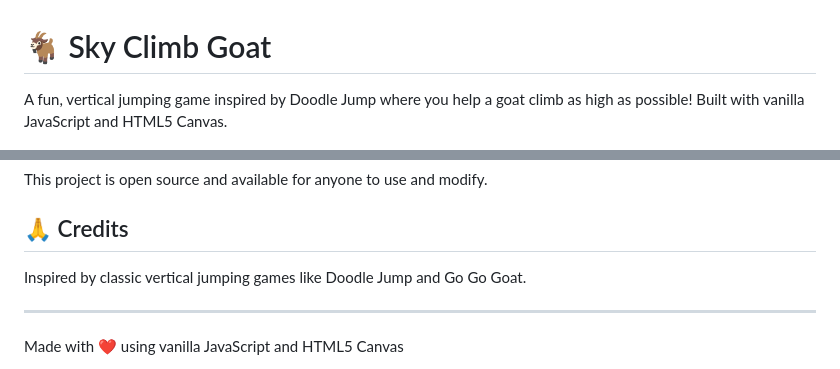
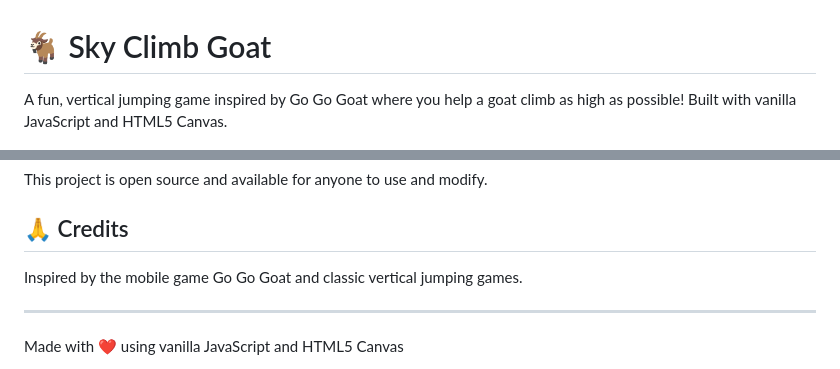
Before and after one commit to icycoldveins/sky-climb-goat, a Markdown page: README.md, 2 parts joined by grey strips. Drawn GitHub-style.

Commit message:
Update credits to properly reference Go Go Goat as inspiration

```diff
--- a/README.md
+++ b/README.md
@@ -1,6 +1,6 @@
 # 🐐 Sky Climb Goat
 
-A fun, vertical jumping game inspired by Doodle Jump where you help a goat climb as high as possible! Built with vanilla JavaScript and HTML5 Canvas.
+A fun, vertical jumping game inspired by Go Go Goat where you help a goat climb as high as possible! Built with vanilla JavaScript and HTML5 Canvas.
 
 ![Game Screenshot](image.png)
 
@@ -104,7 +104,7 @@ This project is open source and available for anyone to use and modify.
 
 ## 🙏 Credits
 
-Inspired by classic vertical jumping games like Doodle Jump and Go Go Goat.
+Inspired by the mobile game Go Go Goat and classic vertical jumping games.
 
 ---
 
```
